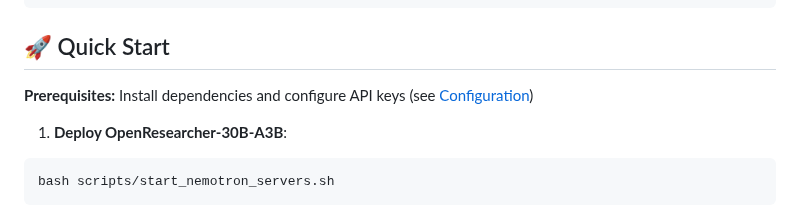
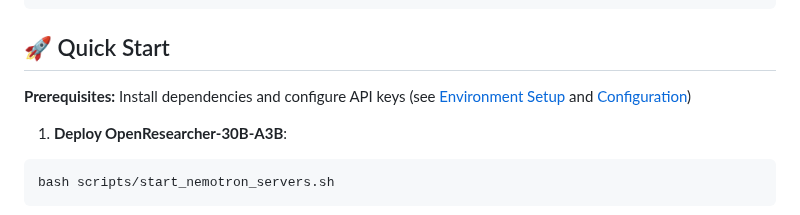
Before and after one commit to lms2004/OpenResearch, a Markdown page: README.md, the part around the change. Drawn GitHub-style.

Commit message:
Update prerequisites section in README

```diff
--- a/README.md
+++ b/README.md
@@ -117,7 +117,7 @@ OPENAI_API_KEY=your_key        # Get from: https://platform.openai.com/api-keys
 
 
 ## 🚀 Quick Start
-**Prerequisites:** Install dependencies and configure API keys (see [Configuration](#-configuration))
+**Prerequisites:** Install dependencies and configure API keys (see [Environment Setup](#-environment-setup) and [Configuration](#-configuration))
 
 1. **Deploy OpenResearcher-30B-A3B**:
 
```
